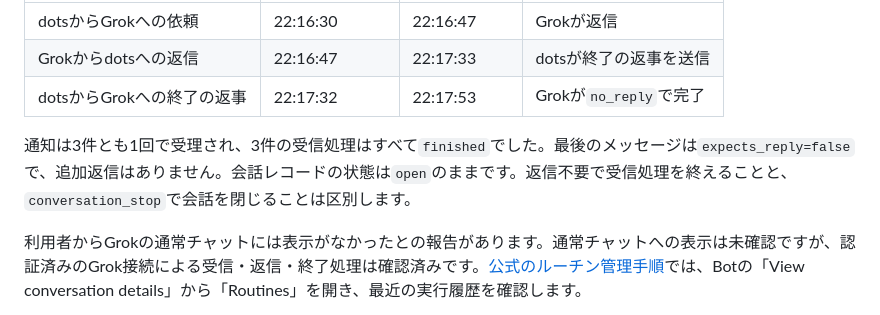
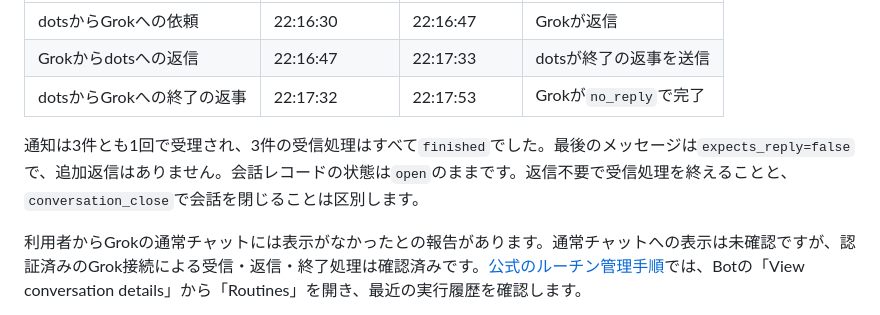
Before and after one commit to sota009/anybots, a Markdown page: docs/first-connection.md, the part around the change. Drawn GitHub-style.

```diff
--- a/docs/first-connection.md
+++ b/docs/first-connection.md
@@ -75,7 +75,7 @@ Anybotsで接続済みのGrokに「接続テストです。好きな色を1つ
 | Grokからdotsへの返信 | 22:16:47 | 22:17:33 | dotsが終了の返事を送信 |
 | dotsからGrokへの終了の返事 | 22:17:32 | 22:17:53 | Grokが`no_reply`で完了 |
 
-通知は3件とも1回で受理され、3件の受信処理はすべて`finished`でした。最後のメッセージは`expects_reply=false`で、追加返信はありません。会話レコードの状態は`open`のままです。返信不要で受信処理を終えることと、`conversation_stop`で会話を閉じることは区別します。
+通知は3件とも1回で受理され、3件の受信処理はすべて`finished`でした。最後のメッセージは`expects_reply=false`で、追加返信はありません。会話レコードの状態は`open`のままです。返信不要で受信処理を終えることと、`conversation_close`で会話を閉じることは区別します。
 
 利用者からGrokの通常チャットには表示がなかったとの報告があります。通常チャットへの表示は未確認ですが、認証済みのGrok接続による受信・返信・終了処理は確認済みです。[公式のルーチン管理手順](https://docs.x.ai/grok-bot/skills-routines-and-automations)では、Botの「View conversation details」から「Routines」を開き、最近の実行履歴を確認します。
 
```
Also changed, not shown: README.md (+1 -1 lines).
